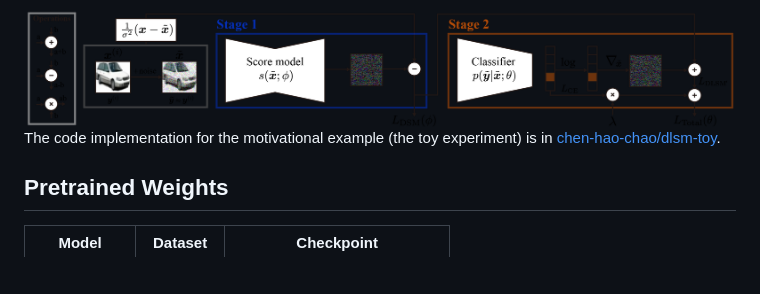
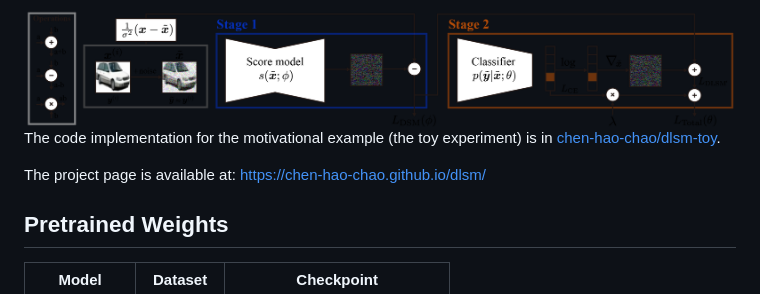
Before and after one commit to chen-hao-chao/dlsm, a Markdown page: README.md, the part around the change printed below. Drawn GitHub-style; blank space fills up the shorter version.

Commit message:
Add project page and youtube link

```diff
--- a/README.md
+++ b/README.md
@@ -7,6 +8,8 @@ This repository includes the official code implementation for the paper [Denoisi
 <img src="assets/training.png" alt="training" width="750"/>
 
 The code implementation for the motivational example (the toy experiment) is in [chen-hao-chao/dlsm-toy](https://github.com/chen-hao-chao/dlsm-toy).
+
+The project page is available at: <https://chen-hao-chao.github.io/dlsm/>
 
 ## Pretrained Weights
 |Model | Dataset | Checkpoint |
```
Also changed, not shown: other parts of README.md (+2 -1 lines).
